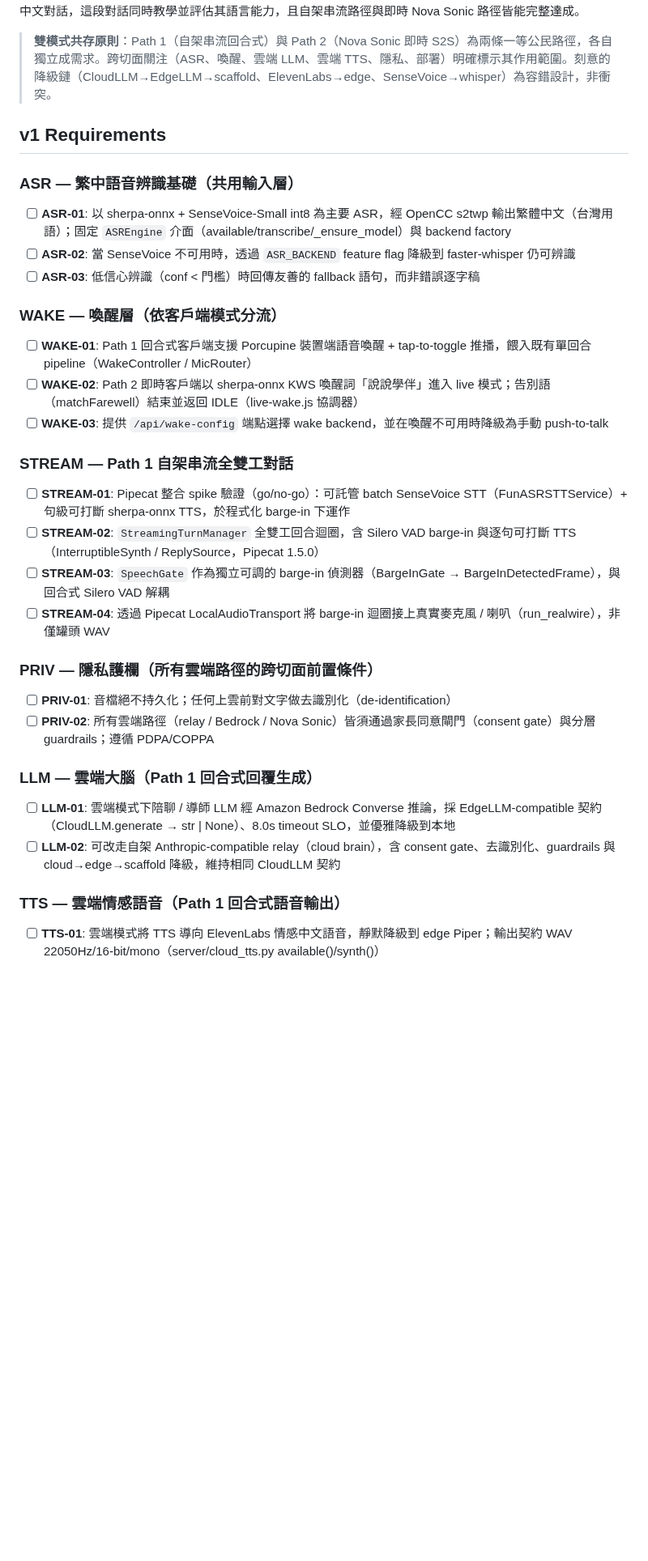
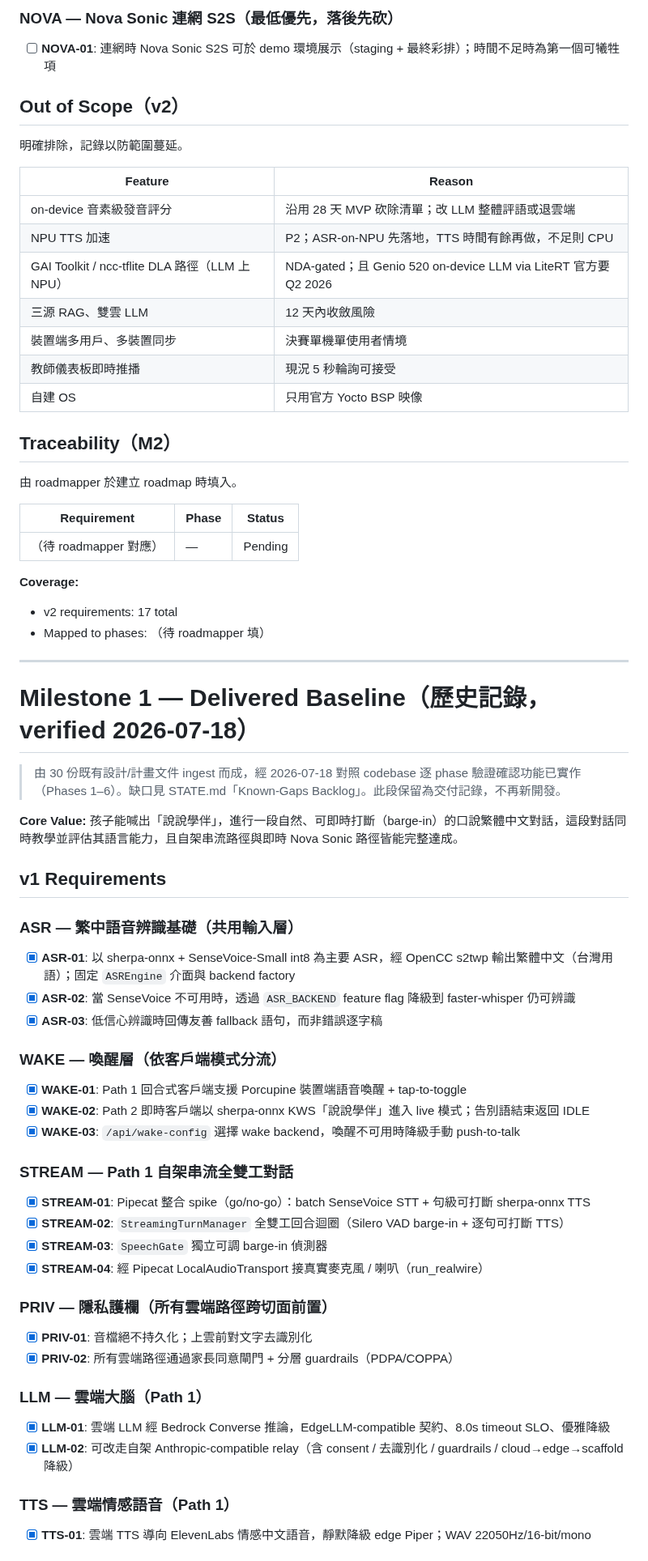
Before and after one commit to bbudaedu/talkybuddy, a Markdown page: .planning/REQUIREMENTS.md, the part around one of its changes. Shown at 81% size. Drawn GitHub-style; blank space fills up the shorter version.

Commit message:
docs: define milestone v2 requirements (Genio 520 Edge MVP)

```diff
--- a/.planning/REQUIREMENTS.md
+++ b/.planning/REQUIREMENTS.md
@@ -4,39 +47,73 @@
+### NOVA — Nova Sonic 連網 S2S（最低優先，落後先砍）
+
+- [ ] **NOVA-01**: 連網時 Nova Sonic S2S 可於 demo 環境展示（staging + 最終彩排）；時間不足時為第一個可犧牲項
+
+## Out of Scope（v2）
+
+明確排除，記錄以防範圍蔓延。
+
+| Feature | Reason |
+|---------|--------|
+| on-device 音素級發音評分 | 沿用 28 天 MVP 砍除清單；改 LLM 整體評語或退雲端 |
+| NPU TTS 加速 | P2；ASR-on-NPU 先落地，TTS 時間有餘再做，不足則 CPU |
+| GAI Toolkit / ncc-tflite DLA 路徑（LLM 上 NPU） | NDA-gated；且 Genio 520 on-device LLM via LiteRT 官方要 Q2 2026 |
+| 三源 RAG、雙雲 LLM | 12 天內收斂風險 |
+| 裝置端多用戶、多裝置同步 | 決賽單機單使用者情境 |
+| 教師儀表板即時推播 | 現況 5 秒輪詢可接受 |
+| 自建 OS | 只用官方 Yocto BSP 映像 |
+
+## Traceability（M2）
+
+由 roadmapper 於建立 roadmap 時填入。
+
+| Requirement | Phase | Status |
+|-------------|-------|--------|
+| （待 roadmapper 對應）| — | Pending |
+
+**Coverage:**
+- v2 requirements: 17 total
+- Mapped to phases: （待 roadmapper 填）
+
+---
+
+# Milestone 1 — Delivered Baseline（歷史記錄，verified 2026-07-18）
+
+> 由 30 份既有設計/計畫文件 ingest 而成，經 2026-07-18 對照 codebase 逐 phase 驗證確認功能已實作（Phases 1–6）。缺口見 STATE.md「Known-Gaps Backlog」。此段保留為交付記錄，不再新開發。
+
 **Core Value:** 孩子能喊出「說說學伴」，進行一段自然、可即時打斷（barge-in）的口說繁體中文對話，這段對話同時教學並評估其語言能力，且自架串流路徑與即時 Nova Sonic 路徑皆能完整達成。
-
-> **雙模式共存原則**：Path 1（自架串流回合式）與 Path 2（Nova Sonic 即時 S2S）為兩條一等公民路徑，各自獨立成需求。跨切面關注（ASR、喚醒、雲端 LLM、雲端 TTS、隱私、部署）明確標示其作用範圍。刻意的降級鏈（CloudLLM→EdgeLLM→scaffold、ElevenLabs→edge、SenseVoice→whisper）為容錯設計，非衝突。
 
 ## v1 Requirements
 
 ### ASR — 繁中語音辨識基礎（共用輸入層）
 
-- [ ] **ASR-01**: 以 sherpa-onnx + SenseVoice-Small int8 為主要 ASR，經 OpenCC s2twp 輸出繁體中文（台灣用語）；固定 `ASREngine` 介面（available/transcribe/_ensure_model）與 backend factory
-- [ ] **ASR-02**: 當 SenseVoice 不可用時，透過 `ASR_BACKEND` feature flag 降級到 faster-whisper 仍可辨識
-- [ ] **ASR-03**: 低信心辨識（conf < 門檻）時回傳友善的 fallback 語句，而非錯誤逐字稿
+- [x] **ASR-01**: 以 sherpa-onnx + SenseVoice-Small int8 為主要 ASR，經 OpenCC s2twp 輸出繁體中文（台灣用語）；固定 `ASREngine` 介面與 backend factory
+- [x] **ASR-02**: 當 SenseVoice 不可用時，透過 `ASR_BACKEND` feature flag 降級到 faster-whisper 仍可辨識
+- [x] **ASR-03**: 低信心辨識時回傳友善 fallback 語句，而非錯誤逐字稿
 
 ### WAKE — 喚醒層（依客戶端模式分流）
 
-- [ ] **WAKE-01**: Path 1 回合式客戶端支援 Porcupine 裝置端語音喚醒 + tap-to-toggle 推播，餵入既有單回合 pipeline（WakeController / MicRouter）
-- [ ] **WAKE-02**: Path 2 即時客戶端以 sherpa-onnx KWS 喚醒詞「說說學伴」進入 live 模式；告別語（matchFarewell）結束並返回 IDLE（live-wake.js 協調器）
-- [ ] **WAKE-03**: 提供 `/api/wake-config` 端點選擇 wake backend，並在喚醒不可用時降級為手動 push-to-talk
+- [x] **WAKE-01**: Path 1 回合式客戶端支援 Porcupine 裝置端語音喚醒 + tap-to-toggle
+- [x] **WAKE-02**: Path 2 即時客戶端以 sherpa-onnx KWS「說說學伴」進入 live 模式；告別語結束返回 IDLE
+- [x] **WAKE-03**: `/api/wake-config` 選擇 wake backend，喚醒不可用時降級手動 push-to-talk
 
 ### STREAM — Path 1 自架串流全雙工對話
 
-- [ ] **STREAM-01**: Pipecat 整合 spike 驗證（go/no-go）：可託管 batch SenseVoice STT（FunASRSTTService）+ 句級可打斷 sherpa-onnx TTS，於程式化 barge-in 下運作
-- [ ] **STREAM-02**: `StreamingTurnManager` 全雙工回合迴圈，含 Silero VAD barge-in 與逐句可打斷 TTS（InterruptibleSynth / ReplySource，Pipecat 1.5.0）
-- [ ] **STREAM-03**: `SpeechGate` 作為獨立可調的 barge-in 偵測器（BargeInGate → BargeInDetectedFrame），與回合式 Silero VAD 解耦
-- [ ] **STREAM-04**: 透過 Pipecat LocalAudioTransport 將 barge-in 迴圈接上真實麥克風 / 喇叭（run_realwire），非僅罐頭 WAV
+- [x] **STREAM-01**: Pipecat 整合 spike（go/no-go）：batch SenseVoice STT + 句級可打斷 sherpa-onnx TTS
+- [x] **STREAM-02**: `StreamingTurnManager` 全雙工回合迴圈（Silero VAD barge-in + 逐句可打斷 TTS）
+- [x] **STREAM-03**: `SpeechGate` 獨立可調 barge-in 偵測器
+- [x] **STREAM-04**: 經 Pipecat LocalAudioTransport 接真實麥克風 / 喇叭（run_realwire）
 
-### PRIV — 隱私護欄（所有雲端路徑的跨切面前置條件）
+### PRIV — 隱私護欄（所有雲端路徑跨切面前置）
 
-- [ ] **PRIV-01**: 音檔絕不持久化；任何上雲前對文字做去識別化（de-identification）
-- [ ] **PRIV-02**: 所有雲端路徑（relay / Bedrock / Nova Sonic）皆須通過家長同意閘門（consent gate）與分層 guardrails；遵循 PDPA/COPPA
+- [x] **PRIV-01**: 音檔絕不持久化；上雲前對文字去識別化
+- [x] **PRIV-02**: 所有雲端路徑通過家長同意閘門 + 分層 guardrails（PDPA/COPPA）
 
-### LLM — 雲端大腦（Path 1 回合式回覆生成）
+### LLM — 雲端大腦（Path 1）
 
-- [ ] **LLM-01**: 雲端模式下陪聊 / 導師 LLM 經 Amazon Bedrock Converse 推論，採 EdgeLLM-compatible 契約（CloudLLM.generate → str | None）、8.0s timeout SLO，並優雅降級到本地
-- [ ] **LLM-02**: 可改走自架 Anthropic-compatible relay（cloud brain），含 consent gate、去識別化、guardrails 與 cloud→edge→scaffold 降級，維持相同 CloudLLM 契約
+- [x] **LLM-01**: 雲端 LLM 經 Bedrock Converse 推論，EdgeLLM-compatible 契約、8.0s timeout SLO、優雅降級
+- [x] **LLM-02**: 可改走自架 Anthropic-compatible relay（含 consent / 去識別化 / guardrails / cloud→edge→scaffold 降級）
 
-### TTS — 雲端情感語音（Path 1 回合式語音輸出）
+### TTS — 雲端情感語音（Path 1）
 
-- [ ] **TTS-01**: 雲端模式將 TTS 導向 ElevenLabs 情感中文語音，靜默降級到 edge Piper；輸出契約 WAV 22050Hz/16-bit/mono（server/cloud_tts.py available()/synth()）
+- [x] **TTS-01**: 雲端 TTS 導向 ElevenLabs 情感中文語音，靜默降級 edge Piper；WAV 22050Hz/16-bit/mono
 
```
Also changed, not shown: other parts of .planning/REQUIREMENTS.md (+54 -70 lines).
